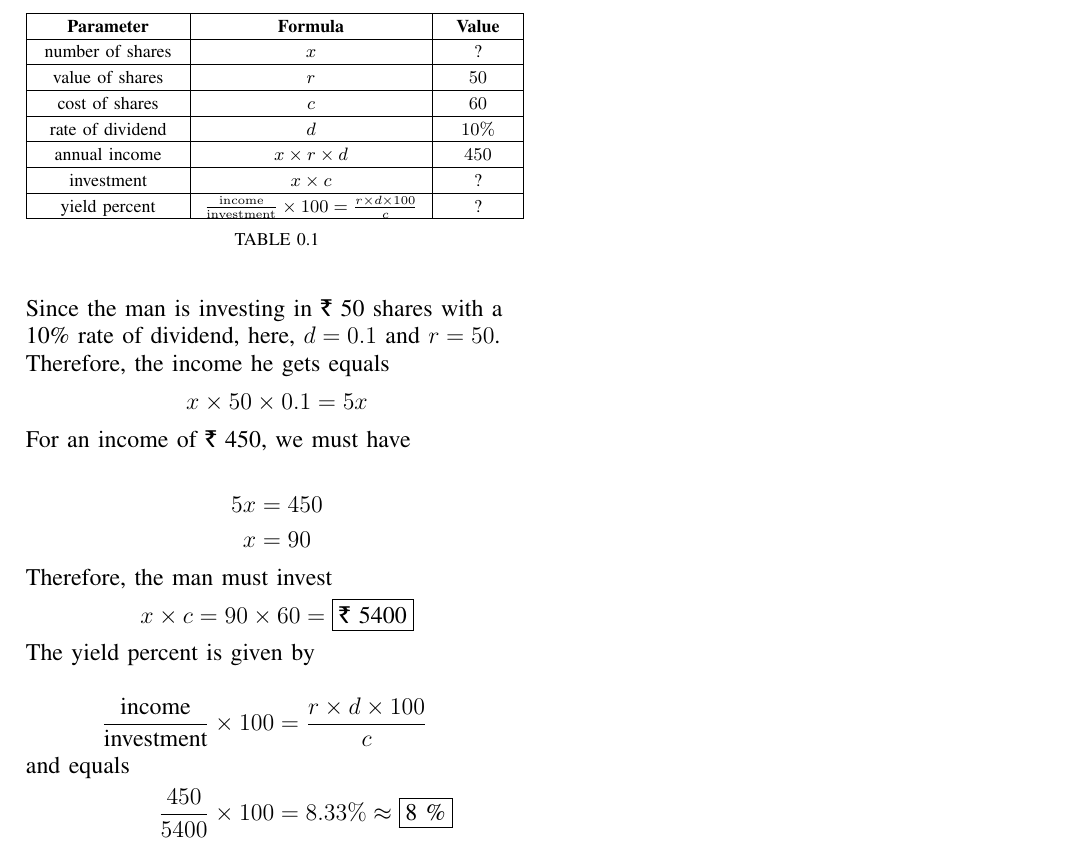
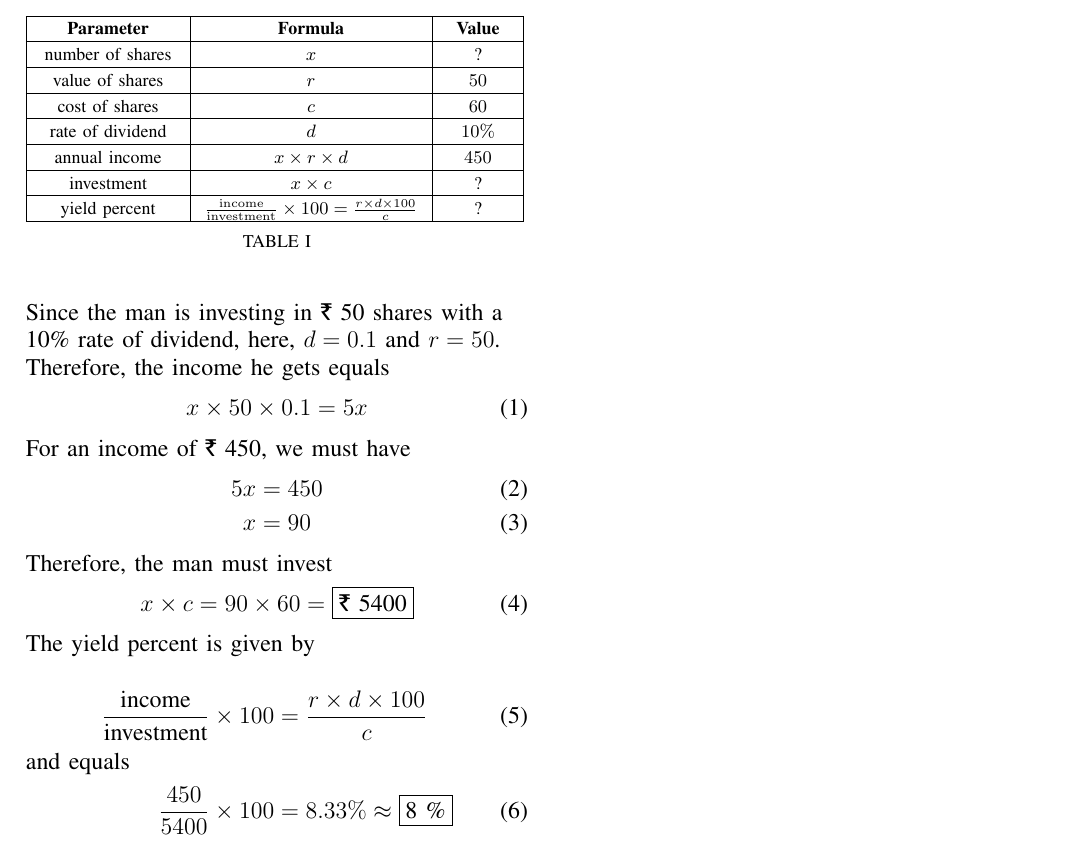
Before and after one commit to Rahuboy/AI1110, a LaTeX problem sheet (Assignment1/main.tex): part of the page, cut so that both start at the same text. Compiled offline with pdfLaTeX.

Commit message:
Update main.tex

```diff
--- a/Assignment1/main.tex
+++ b/Assignment1/main.tex
@@ -276,23 +276,28 @@ The various parameters involved in this question are listed in the table below:
 \end{table}
 
 
-Since the man is investing in \rupee~50 shares with a 10\% rate of dividend, here, $d = 0.1 $ and $ r = 50 $. Therefore, the income he gets equals \[ x\times 50 \times 0.1 = 5x\]
+Since the man is investing in \rupee~50 shares with a 10\% rate of dividend, here, $d = 0.1 $ and $ r = 50 $. Therefore, the income he gets equals
+\begin{align}
+x\times 50 \times 0.1 = 5x
+\end{align}
 For an income of \rupee~450, we must have
-
- \begin{align*}
+ \begin{align}
      5x &= 450 \\
       x &= 90
-\end{align*}
-Therefore, the man must invest \[ x \times c = 90 \times 60 = \fbox{\text{\rupee~5400}}\]
+\end{align}
+Therefore, the man must invest
+\begin{align}
+   x \times c = 90 \times 60 = \fbox{\text{\rupee~5400}}
+\end{align}
 
 
 The yield percent is given by
 
-\begin{align*}
+\begin{align}
 \frac{\text{income}}{\text{investment}} \times 100 &= \frac{r \times d \times 100}{c}  \\
 \intertext{and equals}
 \frac{450}{5400} \times 100 &= 8.33\% \approx \fbox{8 \%}
-\end{align*}
+\end{align}
 
 
 
```
Also changed, not shown: Assignment1/main.tex (18 more changed lines).
